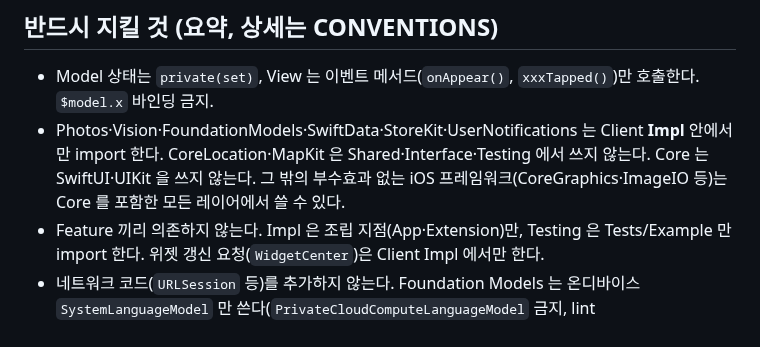
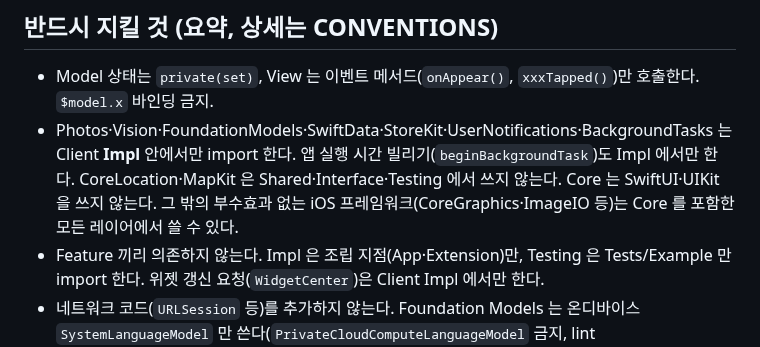
Before and after one commit to zopandagom/snapsort-ios, a Markdown page: CLAUDE.md, the part around the change. Rendered like a GitHub page.

Commit message:
chore: CLAUDE.md 에 BackgroundTasks Impl 제한 반영
프로젝트 요약의 Impl 전용 import 목록에 BackgroundTasks 를 더하고,
앱 실행 시간 빌리기(`beginBackgroundTask`)도 Impl 에서만 한다고
적는다 (lint `background_task_only_in_impl` 과 일치).

Co-Authored-By: Claude Code <noreply@anthropic.com>

```diff
--- a/CLAUDE.md
+++ b/CLAUDE.md
@@ -44,7 +44,7 @@ Tuist/ProjectDescriptionHelpers/   모듈 이름(Module.swift)과 타깃 템플
 
 ## 반드시 지킬 것 (요약, 상세는 CONVENTIONS)
 - Model 상태는 `private(set)`, View 는 이벤트 메서드(`onAppear()`, `xxxTapped()`)만 호출한다. `$model.x` 바인딩 금지.
-- Photos·Vision·FoundationModels·SwiftData·StoreKit·UserNotifications 는 Client **Impl** 안에서만 import 한다. CoreLocation·MapKit 은 Shared·Interface·Testing 에서 쓰지 않는다. Core 는 SwiftUI·UIKit 을 쓰지 않는다. 그 밖의 부수효과 없는 iOS 프레임워크(CoreGraphics·ImageIO 등)는 Core 를 포함한 모든 레이어에서 쓸 수 있다.
+- Photos·Vision·FoundationModels·SwiftData·StoreKit·UserNotifications·BackgroundTasks 는 Client **Impl** 안에서만 import 한다. 앱 실행 시간 빌리기(`beginBackgroundTask`)도 Impl 에서만 한다. CoreLocation·MapKit 은 Shared·Interface·Testing 에서 쓰지 않는다. Core 는 SwiftUI·UIKit 을 쓰지 않는다. 그 밖의 부수효과 없는 iOS 프레임워크(CoreGraphics·ImageIO 등)는 Core 를 포함한 모든 레이어에서 쓸 수 있다.
 - Feature 끼리 의존하지 않는다. Impl 은 조립 지점(App·Extension)만, Testing 은 Tests/Example 만 import 한다. 위젯 갱신 요청(`WidgetCenter`)은 Client Impl 에서만 한다.
 - 네트워크 코드(`URLSession` 등)를 추가하지 않는다. Foundation Models 는 온디바이스 `SystemLanguageModel` 만 쓴다(`PrivateCloudComputeLanguageModel` 금지, lint `no_private_cloud_compute`).
 - main 에 직접 커밋·push 하지 않는다 (git 훅과 GitHub 룰셋이 막는다). `feat|fix|chore/<요약>` 브랜치 → PR → Merge commit 으로 머지.
```
